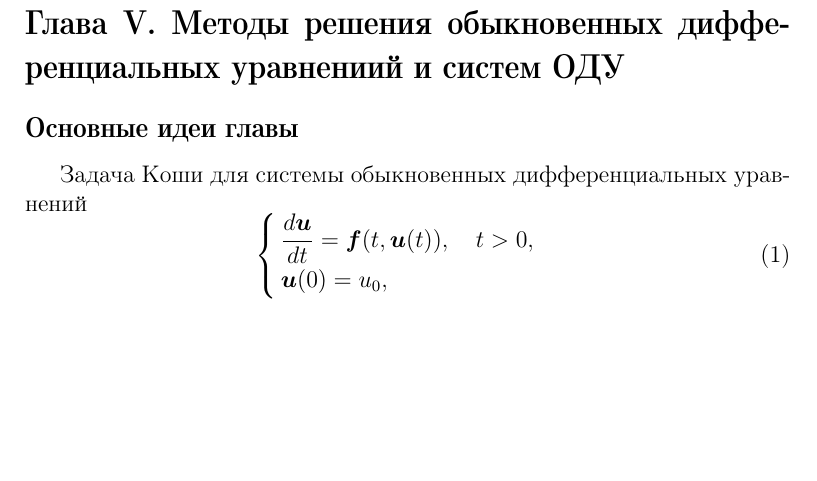
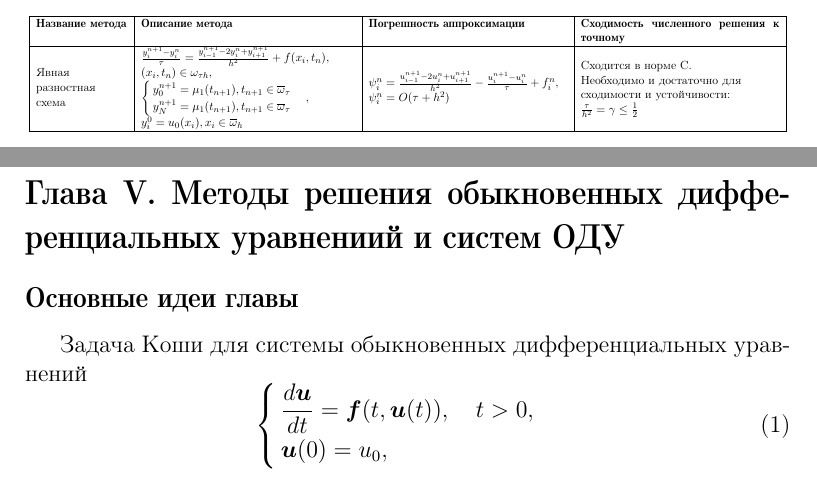
Before and after one commit to agrml/numerical_analysis_book, a LaTeX document (main.tex, which reads AppendixB/summary4.tex): part of page 9 of 10 before the commit and two parts of pages 8 and 9 of 10 after it, the two joined at a grey line, cut at the place of the change, the shorter picture padded with empty space. Compiled offline with pdfLaTeX.

Commit message:
Chapter IV: first row

```diff
--- a/AppendixB/summary4.tex
+++ b/AppendixB/summary4.tex
@@ -16,3 +16,40 @@
 Изучена разностная схема на пятиточечном шаблоне для первой краевой задачи уравнения Пуассона (задача Дирихле) в прямоугольнике. Опираясь на принцип максимума и выбирая нужным образом мажоранту, получена априорная оценка устойчивости в норме $C$ по правой части уравнения.
 
 \subsection{Рассмотренные методы}
+\begin{table}[ht]
+\centering
+\resizebox{\textwidth}{!}{
+    \small
+    \begin{tabular}{|p{3cm}|p{7cm}|p{6.5cm}|p{6.5cm}|}
+
+    \hline
+    \textbf{Название метода} & \textbf{Описание метода} & \textbf{Погрешность аппроксимации} & \textbf{Сходимость численного решения к точному}
+    \\
+
+    \hline
+    \begin{tabular}[c]{@{}l@{}} Явная \\ разностная \\ схема \end{tabular}  &
+    \begin{tabular}[c]{@{}l@{}}
+    	\begin{math} \frac{y_i^{n+1} - y_i^n}{\tau}=\frac{y_{i-1}^{n+1} - 2y_i^n + y_{i+1}^{n+1}}{h^2} + f(x_i,t_n),\end{math} \\
+        \begin{math} (x_i,t_n)\in\omega_{\tau h}, \end{math} \\
+        \begin{math} \begin{cases}
+        	y_0^{n+1}=\mu_1(t_{n+1}), t_{n+1} \in \overline{\omega}_\tau \\
+            y_N^{n+1}=\mu_1(t_{n+1}), t_{n+1} \in \overline{\omega}_\tau
+        \end{cases}, \end{math} \\
+        \begin{math} y_i^0=u_0(x_i), x_i \in \overline{\omega}_h \end{math}
+    \end{tabular} &
+    \begin{tabular}[c]{@{}l@{}}
+    	\begin{math} \psi_i^n=\frac{u_{i-1}^{n+1} - 2u_i^n + u_{i+1}^{n+1}}{h^2}-\frac{u_i^{n+1} - u_i^n}{\tau}+f_i^n, \end{math} \\
+        \begin{math} \psi_i^n=O(\tau+h^2) \end{math}
+    \end{tabular} &
+    \begin{tabular}[c]{@{}l@{}}
+    	Сходится в норме C. \\
+    	Необходимо и достаточно для \\
+        сходимости и устойчивости: \\
+    	\begin{math} \frac{\tau}{h^2}=\gamma\leq\frac{1}{2} \end{math}
+    \end{tabular}
+    \\
+
+    \hline
+    \end{tabular}
+}
+\end{table}
```
